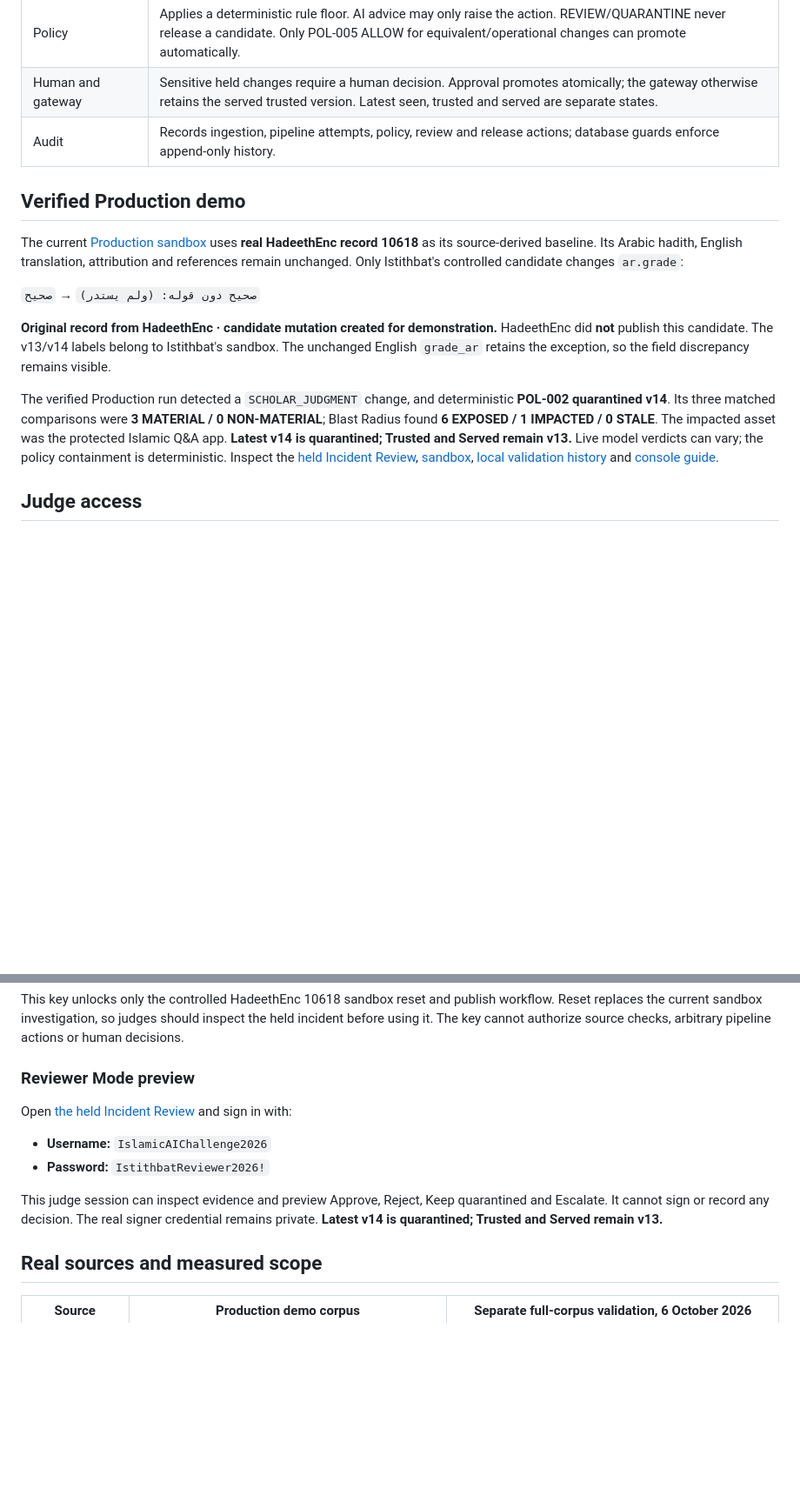
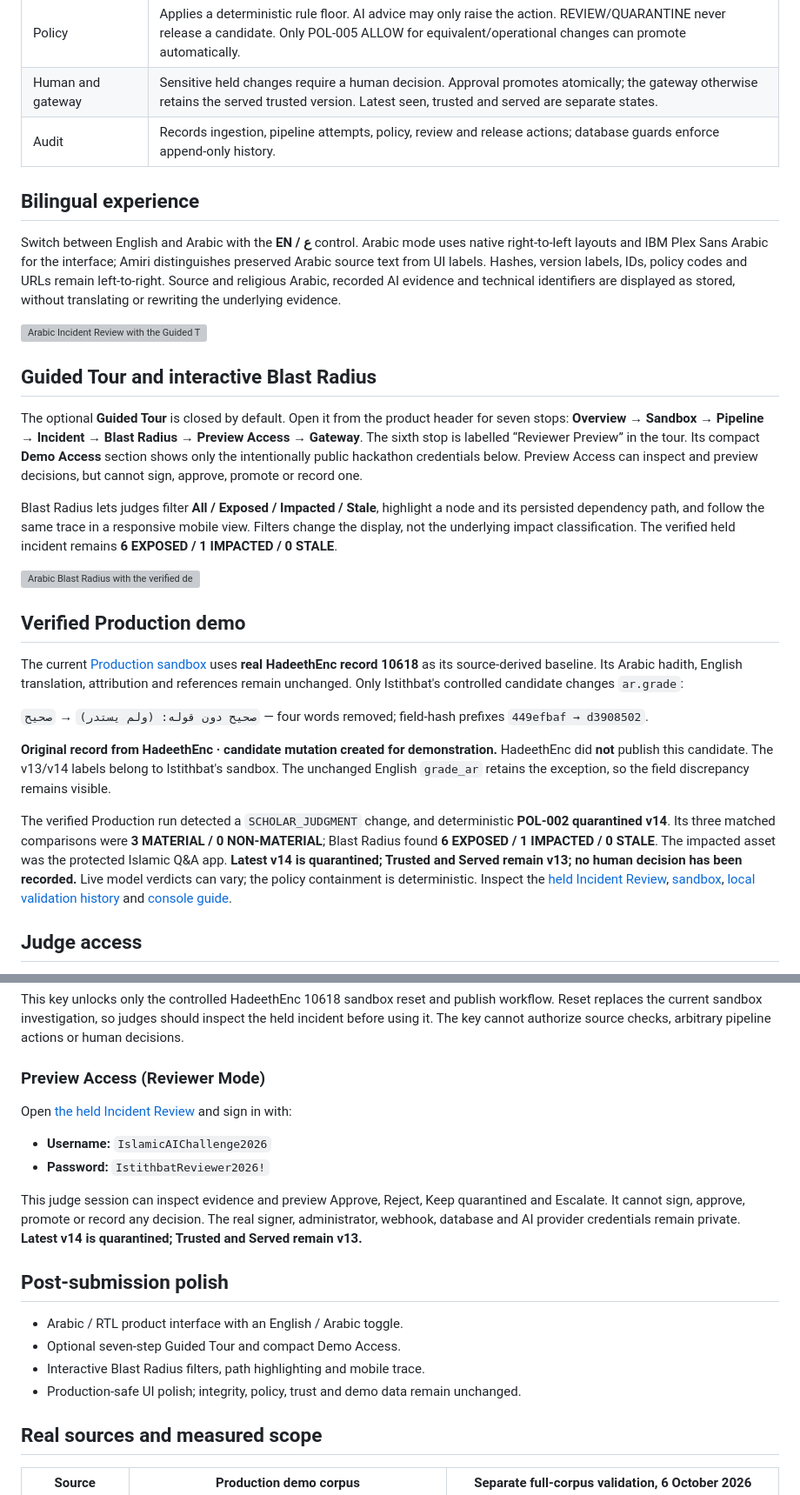
Before and after one commit to abdulwahiddev/Istithbat, a Markdown page: README.md, 2 parts joined by grey strips. Shown at 87% size. GitHub-like rendering; blank space fills up the shorter version; grey boxes are pictures that could not be loaded.

Commit message:
docs: describe final bilingual judge experience

```diff
--- a/README.md
+++ b/README.md
@@ -55,15 +55,29 @@ flowchart LR
 | Human and gateway | Sensitive held changes require a human decision. Approval promotes atomically; the gateway otherwise retains the served trusted version. Latest seen, trusted and served are separate states. |
 | Audit | Records ingestion, pipeline attempts, policy, review and release actions; database guards enforce append-only history. |
 
+## Bilingual experience
+
+Switch between English and Arabic with the **EN / ع** control. Arabic mode uses native right-to-left layouts and IBM Plex Sans Arabic for the interface; Amiri distinguishes preserved Arabic source text from UI labels. Hashes, version labels, IDs, policy codes and URLs remain left-to-right. Source and religious Arabic, recorded AI evidence and technical identifiers are displayed as stored, without translating or rewriting the underlying evidence.
+
+![Arabic Incident Review with the Guided Tour closed](docs/qa/post-submission/refined/ar-incident-review-tour-collapsed-1440.jpg)
+
+## Guided Tour and interactive Blast Radius
+
+The optional **Guided Tour** is closed by default. Open it from the product header for seven stops: **Overview → Sandbox → Pipeline → Incident → Blast Radius → Preview Access → Gateway**. The sixth stop is labelled “Reviewer Preview” in the tour. Its compact **Demo Access** section shows only the intentionally public hackathon credentials below. Preview Access can inspect and preview decisions, but cannot sign, approve, promote or record one.
+
+Blast Radius lets judges filter **All / Exposed / Impacted / Stale**, highlight a node and its persisted dependency path, and follow the same trace in a responsive mobile view. Filters change the display, not the underlying impact classification. The verified held incident remains **6 EXPOSED / 1 IMPACTED / 0 STALE**.
+
+![Arabic Blast Radius with the verified dependency graph](docs/qa/post-submission/refined/ar-blast-radius-1280.jpg)
+
 ## Verified Production demo
 
 The current [Production sandbox](https://istithbat.vercel.app/sandbox) uses **real HadeethEnc record 10618** as its source-derived baseline. Its Arabic hadith, English translation, attribution and references remain unchanged. Only Istithbat's controlled candidate changes `ar.grade`:
 
-`صحيح دون قوله: (ولم يستدر)` → `صحيح`
+`صحيح دون قوله: (ولم يستدر)` → `صحيح` — four words removed; field-hash prefixes `449efbaf → d3908502`.
 
 **Original record from HadeethEnc · candidate mutation created for demonstration.** HadeethEnc did **not** publish this candidate. The v13/v14 labels belong to Istithbat's sandbox. The unchanged English `grade_ar` retains the exception, so the field discrepancy remains visible.
 
-The verified Production run detected a `SCHOLAR_JUDGMENT` change, and deterministic **POL-002 quarantined v14**. Its three matched comparisons were **3 MATERIAL / 0 NON-MATERIAL**; Blast Radius found **6 EXPOSED / 1 IMPACTED / 0 STALE**. The impacted asset was the protected Islamic Q&A app. **Latest v14 is quarantined; Trusted and Served remain v13.** Live model verdicts can vary; the policy containment is deterministic. Inspect the [held Incident Review](https://istithbat.vercel.app/incidents/863d5b03-fc98-4d49-a2a6-ae9d6c3cf753), [sandbox](https://istithbat.vercel.app/sandbox), [local validation history](docs/source-derived-demo.md) and [console guide](docs/sandbox-demo.md).
+The verified Production run detected a `SCHOLAR_JUDGMENT` change, and deterministic **POL-002 quarantined v14**. Its three matched comparisons were **3 MATERIAL / 0 NON-MATERIAL**; Blast Radius found **6 EXPOSED / 1 IMPACTED / 0 STALE**. The impacted asset was the protected Islamic Q&A app. **Latest v14 is quarantined; Trusted and Served remain v13; no human decision has been recorded.** Live model verdicts can vary; the policy containment is deterministic. Inspect the [held Incident Review](https://istithbat.vercel.app/incidents/863d5b03-fc98-4d49-a2a6-ae9d6c3cf753), [sandbox](https://istithbat.vercel.app/sandbox), [local validation history](docs/source-derived-demo.md) and [console guide](docs/sandbox-demo.md).
 
 ## Judge access
 
@@ -75,14 +89,21 @@ Open [the sandbox console](https://istithbat.vercel.app/sandbox) and enter the *
 
 This key unlocks only the controlled HadeethEnc 10618 sandbox reset and publish workflow. Reset replaces the current sandbox investigation, so judges should inspect the held incident before using it. The key cannot authorize source checks, arbitrary pipeline actions or human decisions.
 
-### Reviewer Mode preview
+### Preview Access (Reviewer Mode)
 
 Open [the held Incident Review](https://istithbat.vercel.app/incidents/863d5b03-fc98-4d49-a2a6-ae9d6c3cf753) and sign in with:
 
 - **Username:** `IslamicAIChallenge2026`
 - **Password:** `IstithbatReviewer2026!`
 
-This judge session can inspect evidence and preview Approve, Reject, Keep quarantined and Escalate. It cannot sign or record any decision. The real signer credential remains private. **Latest v14 is quarantined; Trusted and Served remain v13.**
+This judge session can inspect evidence and preview Approve, Reject, Keep quarantined and Escalate. It cannot sign, approve, promote or record any decision. The real signer, administrator, webhook, database and AI provider credentials remain private. **Latest v14 is quarantined; Trusted and Served remain v13.**
+
+## Post-submission polish
+
+- Arabic / RTL product interface with an English / Arabic toggle.
+- Optional seven-step Guided Tour and compact Demo Access.
+- Interactive Blast Radius filters, path highlighting and mobile trace.
+- Production-safe UI polish; integrity, policy, trust and demo data remain unchanged.
 
 ## Real sources and measured scope
 
```
Also changed, not shown: docs/sandbox-demo.md (+1 -1 lines), 1 other file.
